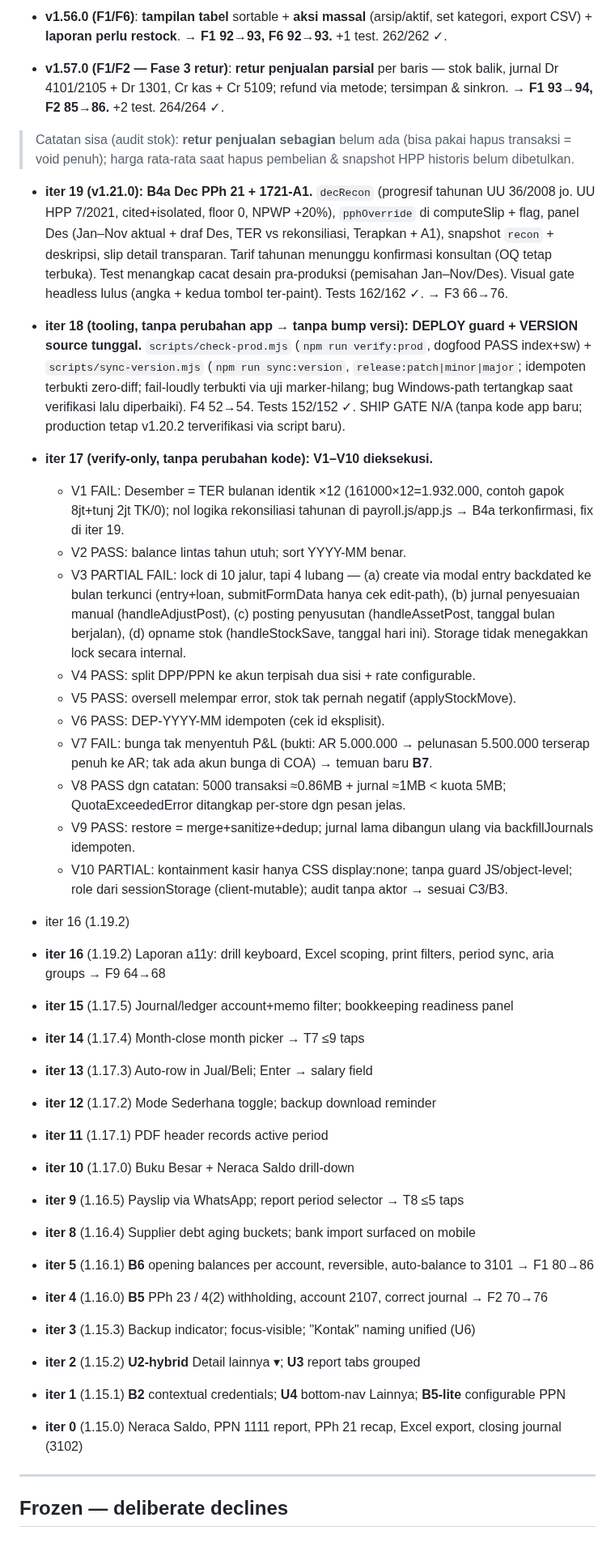
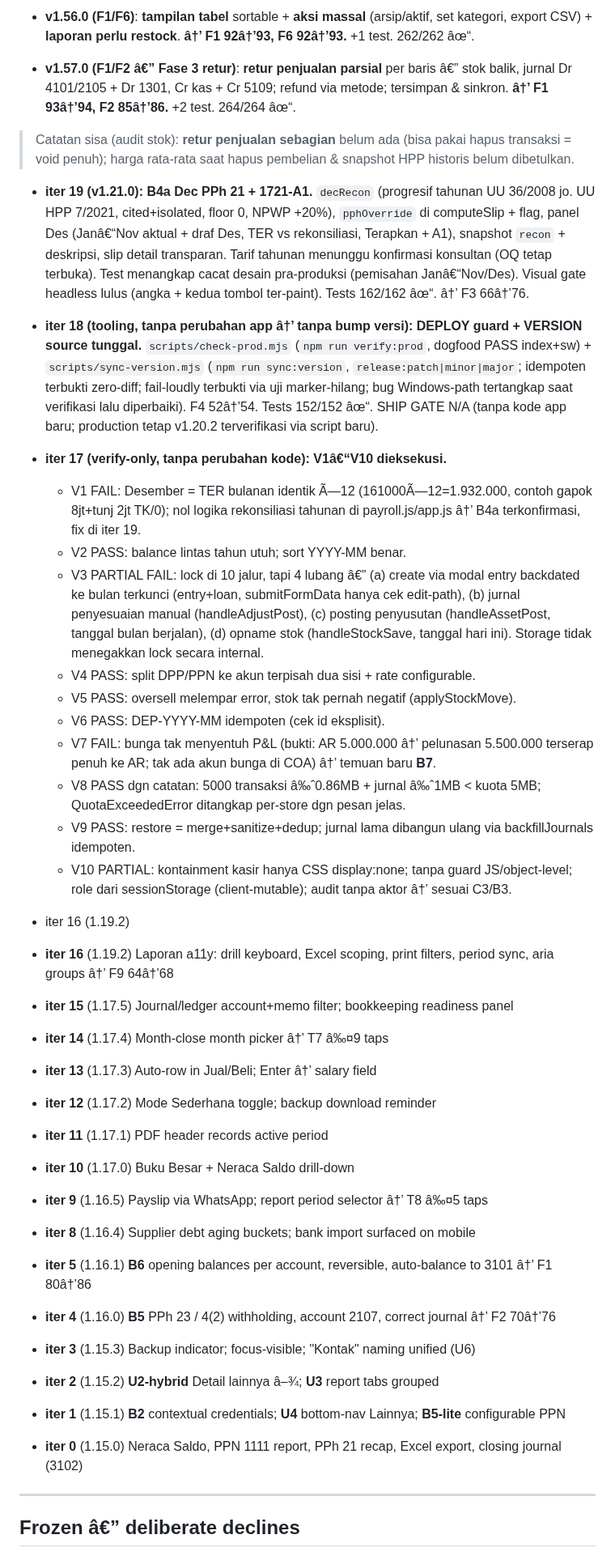
Before and after one commit to CASANMGT/SysAcc, a Markdown page: AUDIT_STATE.md, the part around one of its changes. Shown at 81% size. Rendered like a GitHub page.

```diff
--- a/AUDIT_STATE.md
+++ b/AUDIT_STATE.md
@@ -186,44 +186,44 @@ UI work is frozen until iteration 22. Sixteen iterations of polish shipped ahead
 
-- **v1.56.0 (F1/F6)**: **tampilan tabel** sortable + **aksi massal** (arsip/aktif, set kategori, export CSV) + **laporan perlu restock**. **→ F1 92→93, F6 92→93.** +1 test. 262/262 ✓.
+- **v1.56.0 (F1/F6)**: **tampilan tabel** sortable + **aksi massal** (arsip/aktif, set kategori, export CSV) + **laporan perlu restock**. **â†’ F1 92â†’93, F6 92â†’93.** +1 test. 262/262 âœ“.
 
-- **v1.57.0 (F1/F2 — Fase 3 retur)**: **retur penjualan parsial** per baris — stok balik, jurnal Dr 4101/2105 + Dr 1301, Cr kas + Cr 5109; refund via metode; tersimpan & sinkron. **→ F1 93→94, F2 85→86.** +2 test. 264/264 ✓.
+- **v1.57.0 (F1/F2 â€” Fase 3 retur)**: **retur penjualan parsial** per baris â€” stok balik, jurnal Dr 4101/2105 + Dr 1301, Cr kas + Cr 5109; refund via metode; tersimpan & sinkron. **â†’ F1 93â†’94, F2 85â†’86.** +2 test. 264/264 âœ“.
 
 > Catatan sisa (audit stok): **retur penjualan sebagian** belum ada (bisa pakai hapus transaksi = void penuh); harga rata-rata saat hapus pembelian & snapshot HPP historis belum dibetulkan.
 
-- **iter 19 (v1.21.0): B4a Dec PPh 21 + 1721-A1.** `decRecon` (progresif tahunan UU 36/2008 jo. UU HPP 7/2021, cited+isolated, floor 0, NPWP +20%), `pphOverride` di computeSlip + flag, panel Des (Jan–Nov aktual + draf Des, TER vs rekonsiliasi, Terapkan + A1), snapshot `recon` + deskripsi, slip detail transparan. Tarif tahunan menunggu konfirmasi konsultan (OQ tetap terbuka). Test menangkap cacat desain pra-produksi (pemisahan Jan–Nov/Des). Visual gate headless lulus (angka + kedua tombol ter-paint). Tests 162/162 ✓. → F3 66→76.
+- **iter 19 (v1.21.0): B4a Dec PPh 21 + 1721-A1.** `decRecon` (progresif tahunan UU 36/2008 jo. UU HPP 7/2021, cited+isolated, floor 0, NPWP +20%), `pphOverride` di computeSlip + flag, panel Des (Janâ€“Nov aktual + draf Des, TER vs rekonsiliasi, Terapkan + A1), snapshot `recon` + deskripsi, slip detail transparan. Tarif tahunan menunggu konfirmasi konsultan (OQ tetap terbuka). Test menangkap cacat desain pra-produksi (pemisahan Janâ€“Nov/Des). Visual gate headless lulus (angka + kedua tombol ter-paint). Tests 162/162 âœ“. â†’ F3 66â†’76.
 
-- **iter 18 (tooling, tanpa perubahan app → tanpa bump versi): DEPLOY guard + VERSION source tunggal.** `scripts/check-prod.mjs` (`npm run verify:prod`, dogfood PASS index+sw) + `scripts/sync-version.mjs` (`npm run sync:version`, `release:patch|minor|major`; idempoten terbukti zero-diff; fail-loudly terbukti via uji marker-hilang; bug Windows-path tertangkap saat verifikasi lalu diperbaiki). F4 52→54. Tests 152/152 ✓. SHIP GATE N/A (tanpa kode app baru; production tetap v1.20.2 terverifikasi via script baru).
+- **iter 18 (tooling, tanpa perubahan app â†’ tanpa bump versi): DEPLOY guard + VERSION source tunggal.** `scripts/check-prod.mjs` (`npm run verify:prod`, dogfood PASS index+sw) + `scripts/sync-version.mjs` (`npm run sync:version`, `release:patch|minor|major`; idempoten terbukti zero-diff; fail-loudly terbukti via uji marker-hilang; bug Windows-path tertangkap saat verifikasi lalu diperbaiki). F4 52â†’54. Tests 152/152 âœ“. SHIP GATE N/A (tanpa kode app baru; production tetap v1.20.2 terverifikasi via script baru).
 
-- **iter 17 (verify-only, tanpa perubahan kode): V1–V10 dieksekusi.**
-  - V1 FAIL: Desember = TER bulanan identik ×12 (161000×12=1.932.000, contoh gapok 8jt+tunj 2jt TK/0); nol logika rekonsiliasi tahunan di payroll.js/app.js → B4a terkonfirmasi, fix di iter 19.
+- **iter 17 (verify-only, tanpa perubahan kode): V1â€“V10 dieksekusi.**
+  - V1 FAIL: Desember = TER bulanan identik Ã—12 (161000Ã—12=1.932.000, contoh gapok 8jt+tunj 2jt TK/0); nol logika rekonsiliasi tahunan di payroll.js/app.js â†’ B4a terkonfirmasi, fix di iter 19.
   - V2 PASS: balance lintas tahun utuh; sort YYYY-MM benar.
-  - V3 PARTIAL FAIL: lock di 10 jalur, tapi 4 lubang — (a) create via modal entry backdated ke bulan terkunci (entry+loan, submitFormData hanya cek edit-path), (b) jurnal penyesuaian manual (handleAdjustPost), (c) posting penyusutan (handleAssetPost, tanggal bulan berjalan), (d) opname stok (handleStockSave, tanggal hari ini). Storage tidak menegakkan lock secara internal.
+  - V3 PARTIAL FAIL: lock di 10 jalur, tapi 4 lubang â€” (a) create via modal entry backdated ke bulan terkunci (entry+loan, submitFormData hanya cek edit-path), (b) jurnal penyesuaian manual (handleAdjustPost), (c) posting penyusutan (handleAssetPost, tanggal bulan berjalan), (d) opname stok (handleStockSave, tanggal hari ini). Storage tidak menegakkan lock secara internal.
   - V4 PASS: split DPP/PPN ke akun terpisah dua sisi + rate configurable.
   - V5 PASS: oversell melempar error, stok tak pernah negatif (applyStockMove).
   - V6 PASS: DEP-YYYY-MM idempoten (cek id eksplisit).
-  - V7 FAIL: bunga tak menyentuh P&L (bukti: AR 5.000.000 → pelunasan 5.500.000 terserap penuh ke AR; tak ada akun bunga di COA) → temuan baru **B7**.
-  - V8 PASS dgn catatan: 5000 transaksi ≈0.86MB + jurnal ≈1MB < kuota 5MB; QuotaExceededError ditangkap per-store dgn pesan jelas.
+  - V7 FAIL: bunga tak menyentuh P&L (bukti: AR 5.000.000 â†’ pelunasan 5.500.000 terserap penuh ke AR; tak ada akun bunga di COA) â†’ temuan baru **B7**.
+  - V8 PASS dgn catatan: 5000 transaksi â‰ˆ0.86MB + jurnal â‰ˆ1MB < kuota 5MB; QuotaExceededError ditangkap per-store dgn pesan jelas.
   - V9 PASS: restore = merge+sanitize+dedup; jurnal lama dibangun ulang via backfillJournals idempoten.
-  - V10 PARTIAL: kontainment kasir hanya CSS display:none; tanpa guard JS/object-level; role dari sessionStorage (client-mutable); audit tanpa aktor → sesuai C3/B3.
+  - V10 PARTIAL: kontainment kasir hanya CSS display:none; tanpa guard JS/object-level; role dari sessionStorage (client-mutable); audit tanpa aktor â†’ sesuai C3/B3.
 - iter 16 (1.19.2)
 
-- **iter 16** (1.19.2) Laporan a11y: drill keyboard, Excel scoping, print filters, period sync, aria groups → F9 64→68
+- **iter 16** (1.19.2) Laporan a11y: drill keyboard, Excel scoping, print filters, period sync, aria groups â†’ F9 64â†’68
 - **iter 15** (1.17.5) Journal/ledger account+memo filter; bookkeeping readiness panel
-- **iter 14** (1.17.4) Month-close month picker → T7 ≤9 taps
-- **iter 13** (1.17.3) Auto-row in Jual/Beli; Enter → salary field
+- **iter 14** (1.17.4) Month-close month picker â†’ T7 â‰¤9 taps
+- **iter 13** (1.17.3) Auto-row in Jual/Beli; Enter â†’ salary field
 - **iter 12** (1.17.2) Mode Sederhana toggle; backup download reminder
 - **iter 11** (1.17.1) PDF header records active period
 - **iter 10** (1.17.0) Buku Besar + Neraca Saldo drill-down
-- **iter 9** (1.16.5) Payslip via WhatsApp; report period selector → T8 ≤5 taps
+- **iter 9** (1.16.5) Payslip via WhatsApp; report period selector â†’ T8 â‰¤5 taps
 - **iter 8** (1.16.4) Supplier debt aging buckets; bank import surfaced on mobile
-- **iter 5** (1.16.1) **B6** opening balances per account, reversible, auto-balance to 3101 → F1 80→86
-- **iter 4** (1.16.0) **B5** PPh 23 / 4(2) withholding, account 2107, correct journal → F2 70→76
+- **iter 5** (1.16.1) **B6** opening balances per account, reversible, auto-balance to 3101 â†’ F1 80â†’86
+- **iter 4** (1.16.0) **B5** PPh 23 / 4(2) withholding, account 2107, correct journal â†’ F2 70â†’76
 - **iter 3** (1.15.3) Backup indicator; focus-visible; "Kontak" naming unified (U6)
-- **iter 2** (1.15.2) **U2-hybrid** Detail lainnya ▾; **U3** report tabs grouped
+- **iter 2** (1.15.2) **U2-hybrid** Detail lainnya â–¾; **U3** report tabs grouped
 - **iter 1** (1.15.1) **B2** contextual credentials; **U4** bottom-nav Lainnya; **B5-lite** configurable PPN
 - **iter 0** (1.15.0) Neraca Saldo, PPN 1111 report, PPh 21 recap, Excel export, closing journal (3102)
 
 ---
 
-## Frozen — deliberate declines
+## Frozen â€” deliberate declines
 
```
Also changed, not shown: other parts of AUDIT_STATE.md (+76 -76 lines).
